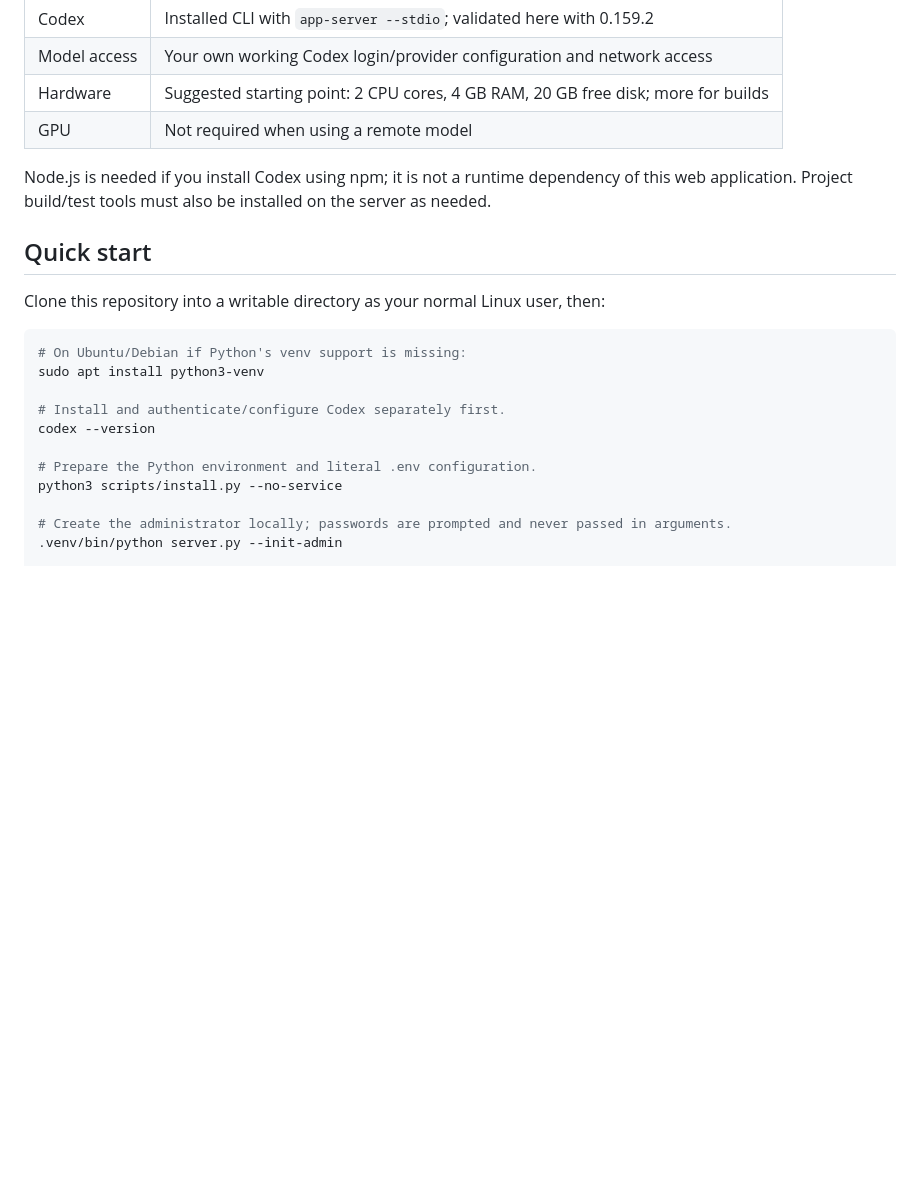
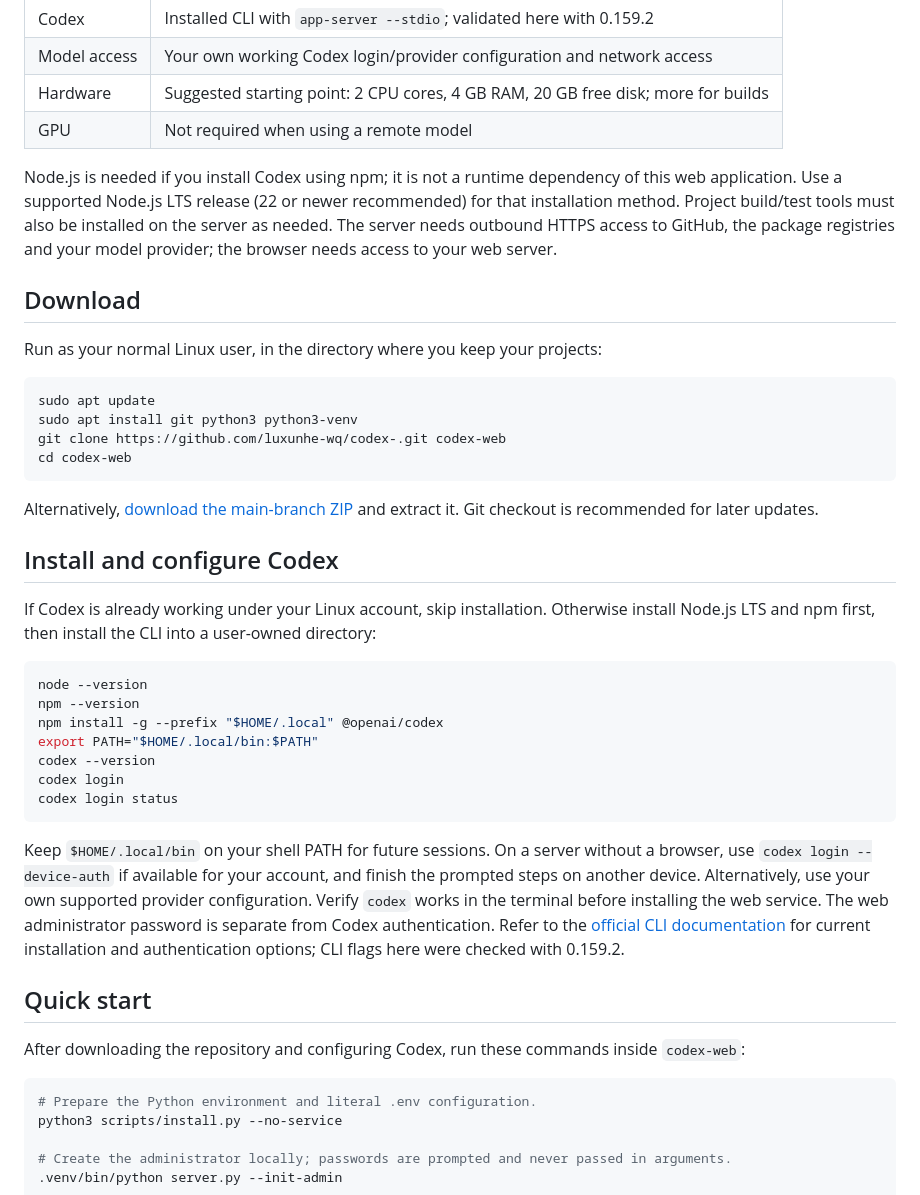
Before and after one commit to luxunhe-wq/codex-web, a Markdown page: README.md, the part around the change. Drawn GitHub-style; blank space fills up the shorter version.

````diff
--- a/README.md
+++ b/README.md
@@ -28,19 +28,52 @@ This independent community project is not an official OpenAI client.
 | GPU | Not required when using a remote model |
 
 Node.js is needed if you install Codex using npm; it is not a runtime dependency of this web application.
+Use a supported Node.js LTS release (22 or newer recommended) for that installation method.
 Project build/test tools must also be installed on the server as needed.
+The server needs outbound HTTPS access to GitHub, the package registries and your model provider;
+the browser needs access to your web server.
+
+## Download
+
+Run as your normal Linux user, in the directory where you keep your projects:
+
+```sh
+sudo apt update
+sudo apt install git python3 python3-venv
+git clone https://github.com/luxunhe-wq/codex-.git codex-web
+cd codex-web
+```
+
+Alternatively, [download the main-branch ZIP](https://github.com/luxunhe-wq/codex-/archive/refs/heads/main.zip)
+and extract it. Git checkout is recommended for later updates.
+
+## Install and configure Codex
+
+If Codex is already working under your Linux account, skip installation. Otherwise install Node.js
+LTS and npm first, then install the CLI into a user-owned directory:
+
+```sh
+node --version
+npm --version
+npm install -g --prefix "$HOME/.local" @openai/codex
+export PATH="$HOME/.local/bin:$PATH"
+codex --version
+codex login
+codex login status
+```
+
+Keep `$HOME/.local/bin` on your shell PATH for future sessions. On a server without a browser,
+use `codex login --device-auth` if available for your account, and finish the prompted steps on
+another device. Alternatively, use your own supported provider configuration. Verify `codex`
+works in the terminal before installing the web service. The web administrator password is separate
+from Codex authentication. Refer to the [official CLI documentation](https://developers.openai.com/codex/cli/)
+for current installation and authentication options; CLI flags here were checked with 0.159.2.
 
 ## Quick start
 
-Clone this repository into a writable directory as your normal Linux user, then:
+After downloading the repository and configuring Codex, run these commands inside `codex-web`:
 
 ```sh
-# On Ubuntu/Debian if Python's venv support is missing:
-sudo apt install python3-venv
-
-# Install and authenticate/configure Codex separately first.
-codex --version
-
 # Prepare the Python environment and literal .env configuration.
 python3 scripts/install.py --no-service
 
````
Also changed, not shown: docs/README.zh-CN.md (+37 -3 lines).
